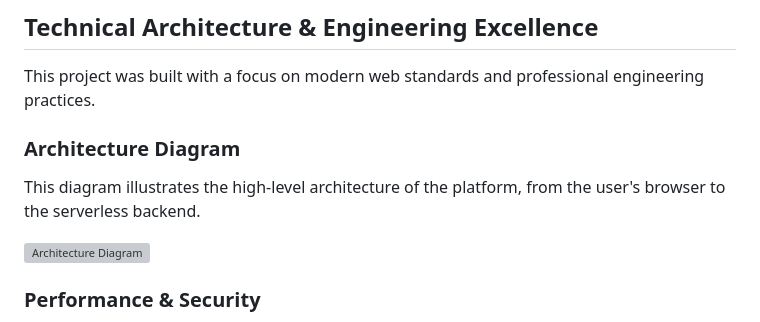
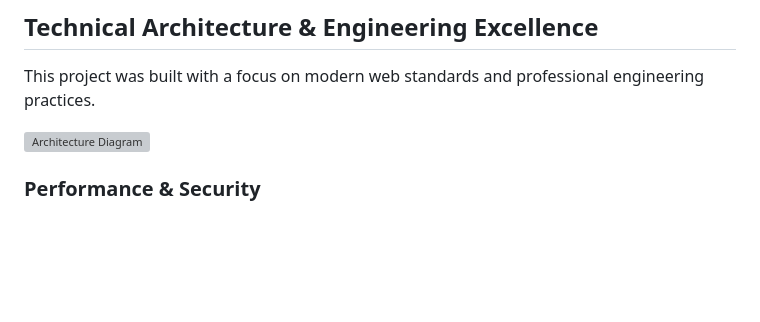
Before and after one commit to AbhishekSinghShekhawatSDE/Portfolio-V3, a Markdown page: README.md, the part around the change. Rendered like a GitHub page; blank space fills up the shorter version; grey boxes are pictures that could not be loaded.

```diff
--- a/README.md
+++ b/README.md
@@ -21,9 +21,6 @@ This project was engineered from the ground up not just as a static page, but as
 
 This project was built with a focus on modern web standards and professional engineering practices.
 
-### Architecture Diagram
-
-This diagram illustrates the high-level architecture of the platform, from the user's browser to the serverless backend.
 
 ![Architecture Diagram](assets/preview.png)
 
```
